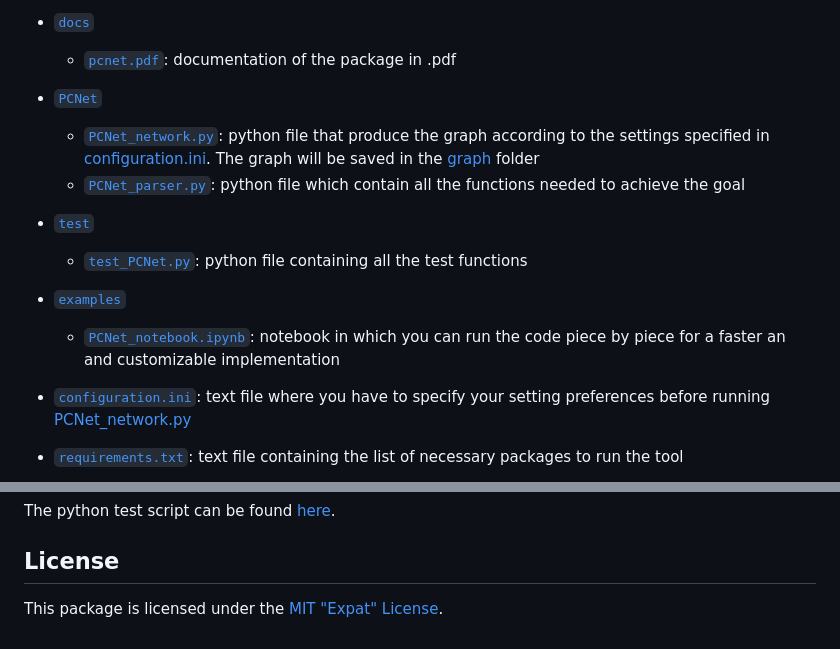
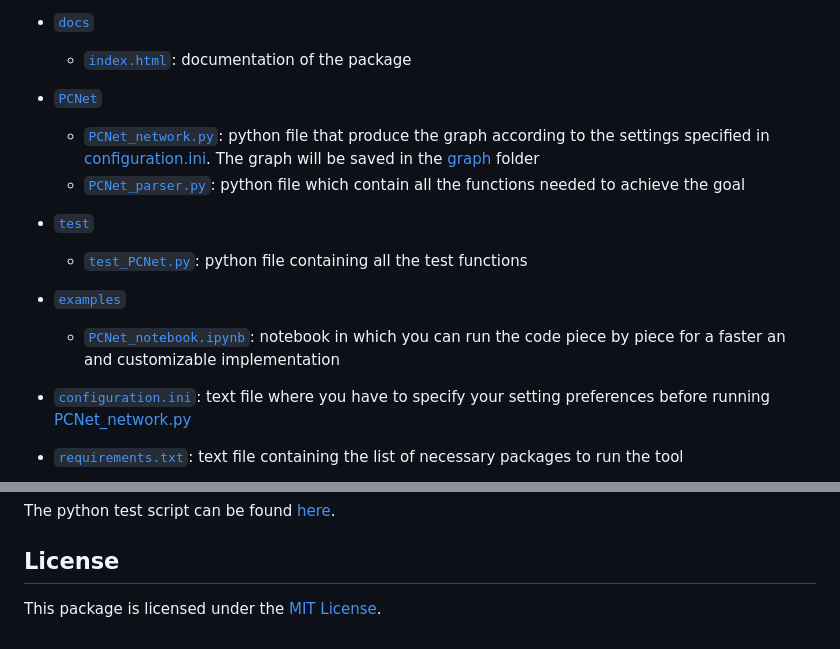
Before and after one commit to ale-lapi/PCNet, a Markdown page: README.md, 2 parts joined by grey strips. GitHub-like rendering.

```diff
--- a/README.md
+++ b/README.md
@@ -70,7 +70,7 @@ PCNet/
     - [`test`](data/test): folder where you can find some files for testing the tool
 
 - [`docs`](docs)
-    - [`pcnet.pdf`](docs/pcnet.pdf): documentation of the package in .pdf
+    - [`index.html`](docs/index.html): documentation of the package
 
 - [`PCNet`](PCNet)
     - [`PCNet_network.py`](PCNet/PCNet_network.py): python file that produce the graph according to the settings specified in [configuration.ini](configuration.ini). The graph will be saved in the [graph](data/graph) folder
@@ -188,4 +192,4 @@ The python test script can be found [here](test/test_PCNet.py).
 ## License
 
 
-This package is licensed under the [MIT "Expat" License](https://github.com/ale-lapi/Pubmed-Citation-Network/tree/master/LICENSE).
+This package is licensed under the [MIT License](https://github.com/ale-lapi/Pubmed-Citation-Network/tree/master/LICENSE).
```
Also changed, not shown: other parts of README.md (+10 -6 lines).
